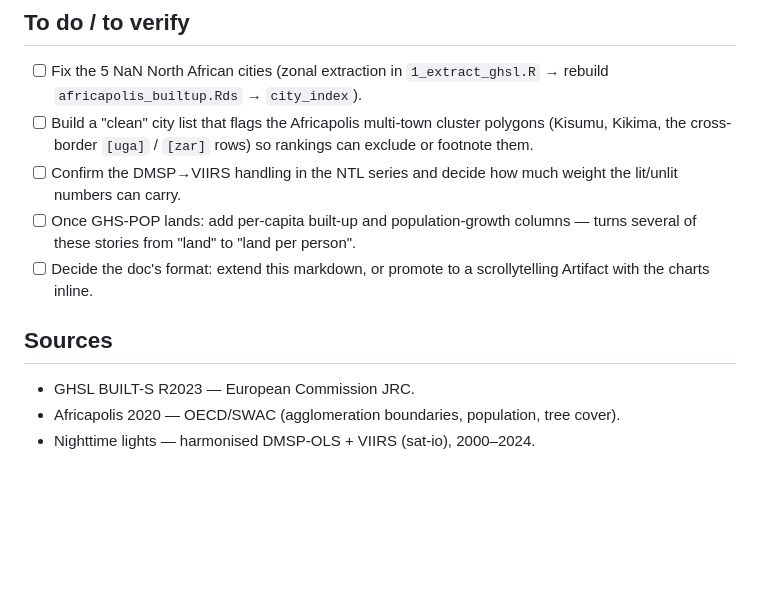
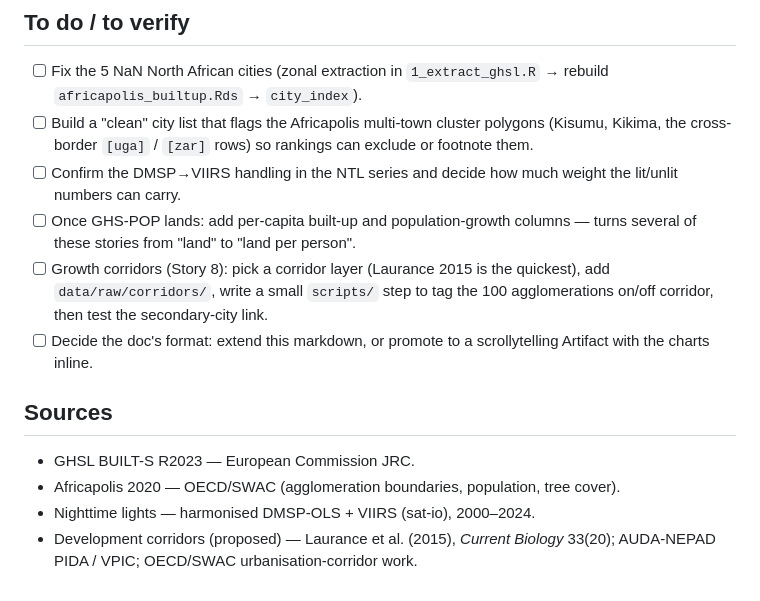
Before and after one commit to tillytales92/urbanafrica, a Markdown page: docs/urban-growth-stories.md, the part around one of its changes. Rendered like a GitHub page; blank space fills up the shorter version.

```diff
--- a/docs/urban-growth-stories.md
+++ b/docs/urban-growth-stories.md
@@ -183,6 +238,10 @@ time-varying canopy layer is added.
       weight the lit/unlit numbers can carry.
 - [ ] Once GHS-POP lands: add per-capita built-up and population-growth
       columns — turns several of these stories from "land" to "land per person".
+- [ ] Growth corridors (Story 8): pick a corridor layer (Laurance 2015 is the
+      quickest), add `data/raw/corridors/`, write a small `scripts/` step to
+      tag the 100 agglomerations on/off corridor, then test the secondary-city
+      link.
 - [ ] Decide the doc's format: extend this markdown, or promote to a
       scrollytelling Artifact with the charts inline.
 
@@ -191,3 +250,5 @@ time-varying canopy layer is added.
 - GHSL BUILT-S R2023 — European Commission JRC.
 - Africapolis 2020 — OECD/SWAC (agglomeration boundaries, population, tree cover).
 - Nighttime lights — harmonised DMSP-OLS + VIIRS (sat-io), 2000–2024.
+- Development corridors (proposed) — Laurance et al. (2015), *Current Biology*
+  33(20); AUDA-NEPAD PIDA / VPIC; OECD/SWAC urbanisation-corridor work.
```
Also changed, not shown: other parts of docs/urban-growth-stories.md (+56 -1 lines).
